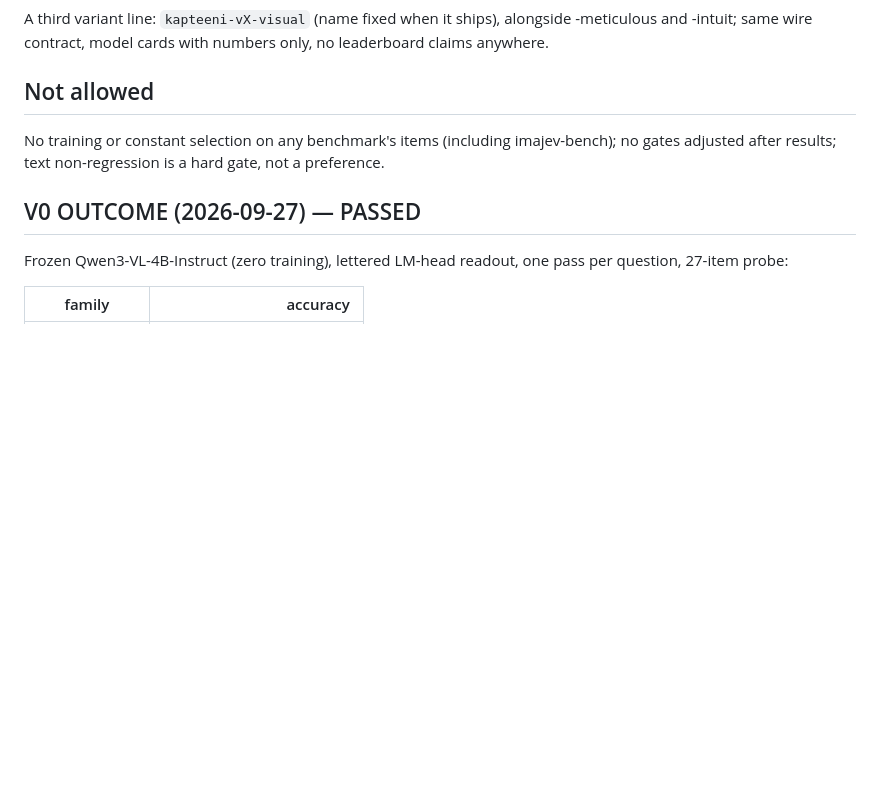
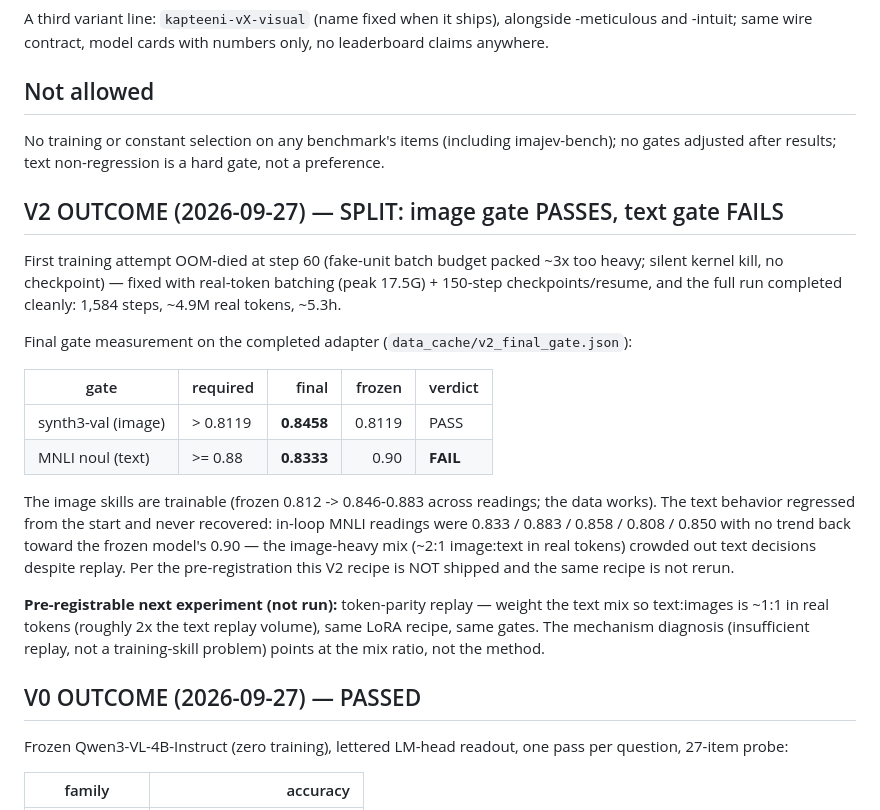
Before and after one commit to TriusAI/Kapteeni, a Markdown page: docs/PREREG-KAPTEENI-V.md, the part around the change. GitHub-like rendering; blank space fills up the shorter version.

```diff
--- a/docs/PREREG-KAPTEENI-V.md
+++ b/docs/PREREG-KAPTEENI-V.md
@@ -86,6 +86,35 @@ No training or constant selection on any benchmark's items (including
 imajev-bench); no gates adjusted after results; text non-regression is
 a hard gate, not a preference.
 
+## V2 OUTCOME (2026-09-27) — SPLIT: image gate PASSES, text gate FAILS
+
+First training attempt OOM-died at step 60 (fake-unit batch budget
+packed ~3x too heavy; silent kernel kill, no checkpoint) — fixed with
+real-token batching (peak 17.5G) + 150-step checkpoints/resume, and the
+full run completed cleanly: 1,584 steps, ~4.9M real tokens, ~5.3h.
+
+Final gate measurement on the completed adapter
+(`data_cache/v2_final_gate.json`):
+
+| gate | required | final | frozen | verdict |
+|---|---|---:|---:|---|
+| synth3-val (image) | > 0.8119 | **0.8458** | 0.8119 | PASS |
+| MNLI noul (text) | >= 0.88 | **0.8333** | 0.90 | **FAIL** |
+
+The image skills are trainable (frozen 0.812 -> 0.846-0.883 across
+readings; the data works). The text behavior regressed from the start
+and never recovered: in-loop MNLI readings were 0.833 / 0.883 / 0.858 /
+0.808 / 0.850 with no trend back toward the frozen model's 0.90 — the
+image-heavy mix (~2:1 image:text in real tokens) crowded out text
+decisions despite replay. Per the pre-registration this V2 recipe is
+NOT shipped and the same recipe is not rerun.
+
+**Pre-registrable next experiment (not run):** token-parity replay —
+weight the text mix so text:images is ~1:1 in real tokens (roughly 2x
+the text replay volume), same LoRA recipe, same gates. The mechanism
+diagnosis (insufficient replay, not a training-skill problem) points
+at the mix ratio, not the method.
+
 ## V0 OUTCOME (2026-09-27) — PASSED
 
 Frozen Qwen3-VL-4B-Instruct (zero training), lettered LM-head readout,
```
Also changed, not shown: WORKLOG.md (+18 -0 lines).
